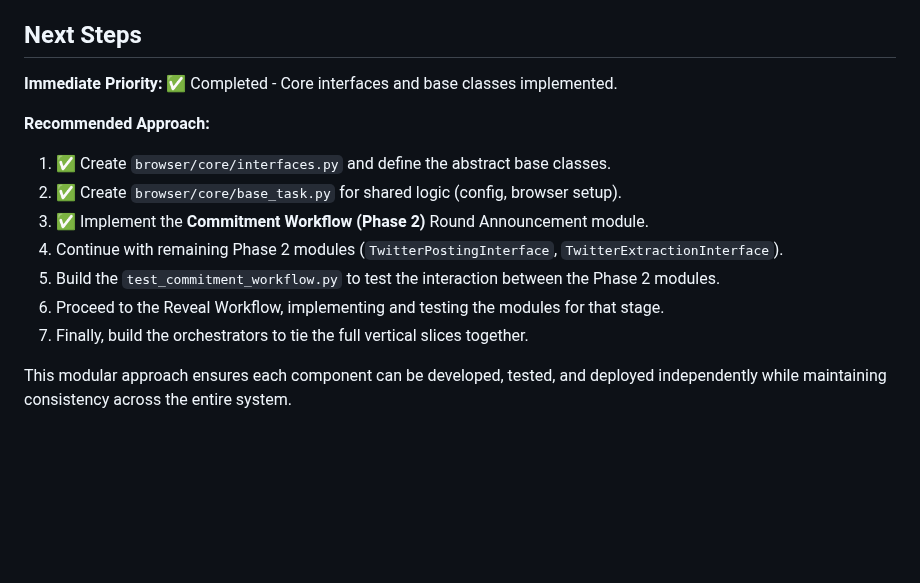
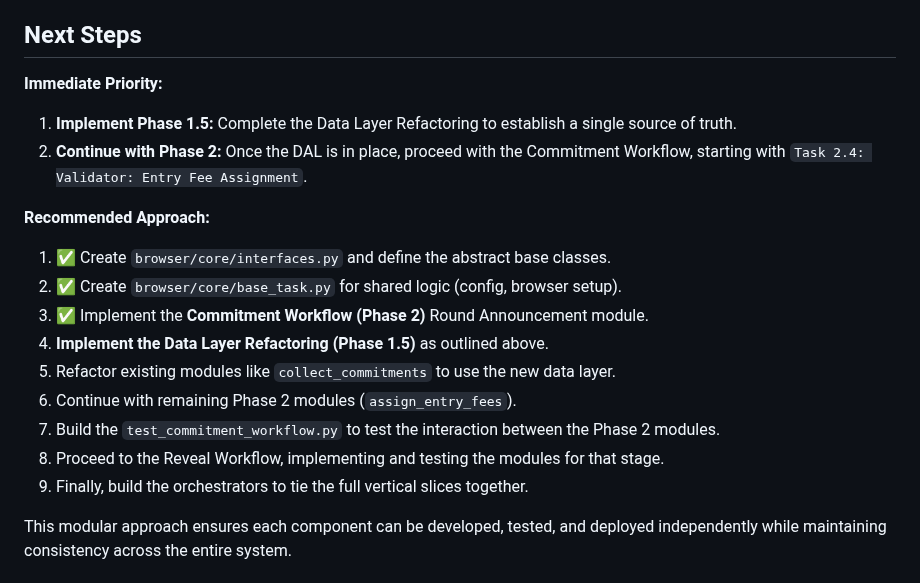
Before and after one commit to grasslandnetwork/cliptions, a Markdown page: browser/ROADMAP.md, the part around one of its changes. Rendered like a GitHub page; blank space fills up the shorter version.

```diff
--- a/browser/ROADMAP.md
+++ b/browser/ROADMAP.md
@@ -147,16 +178,20 @@ Each module will be a concrete implementation of a core interface. This replaces
 
 ## Next Steps
 
-**Immediate Priority:** ✅ Completed - Core interfaces and base classes implemented.
+**Immediate Priority:**
+1. **Implement Phase 1.5:** Complete the Data Layer Refactoring to establish a single source of truth.
+2. **Continue with Phase 2:** Once the DAL is in place, proceed with the Commitment Workflow, starting with `Task 2.4: Validator: Entry Fee Assignment`.
 
 **Recommended Approach:**
 1.  ✅ Create `browser/core/interfaces.py` and define the abstract base classes.
 2.  ✅ Create `browser/core/base_task.py` for shared logic (config, browser setup).
 3.  ✅ Implement the **Commitment Workflow (Phase 2)** Round Announcement module.
-4.  Continue with remaining Phase 2 modules (`TwitterPostingInterface`, `TwitterExtractionInterface`).
-5.  Build the `test_commitment_workflow.py` to test the interaction between the Phase 2 modules.
-6.  Proceed to the Reveal Workflow, implementing and testing the modules for that stage.
-7.  Finally, build the orchestrators to tie the full vertical slices together.
+4.  **Implement the Data Layer Refactoring (Phase 1.5)** as outlined above.
+5.  Refactor existing modules like `collect_commitments` to use the new data layer.
+6.  Continue with remaining Phase 2 modules (`assign_entry_fees`).
+7.  Build the `test_commitment_workflow.py` to test the interaction between the Phase 2 modules.
+8.  Proceed to the Reveal Workflow, implementing and testing the modules for that stage.
+9.  Finally, build the orchestrators to tie the full vertical slices together.
 
 This modular approach ensures each component can be developed, tested, and deployed independently while maintaining consistency across the entire system.
 
```
Also changed, not shown: other parts of browser/ROADMAP.md (+31 -0 lines).
